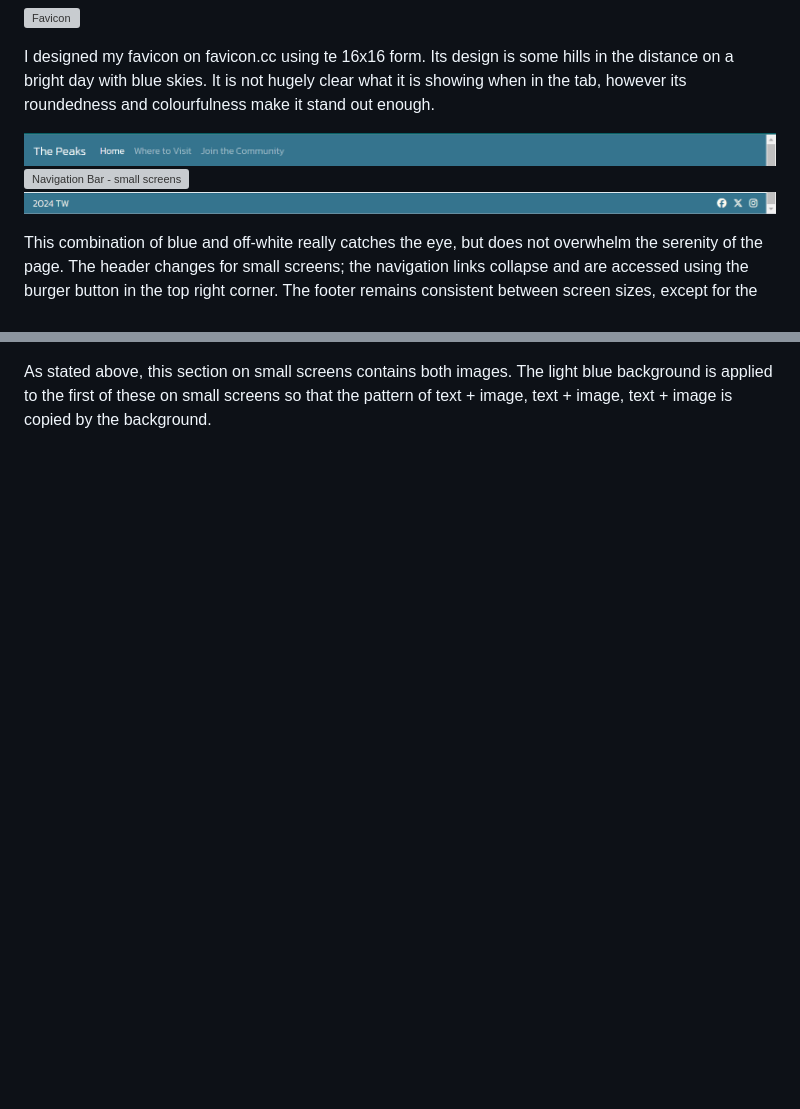
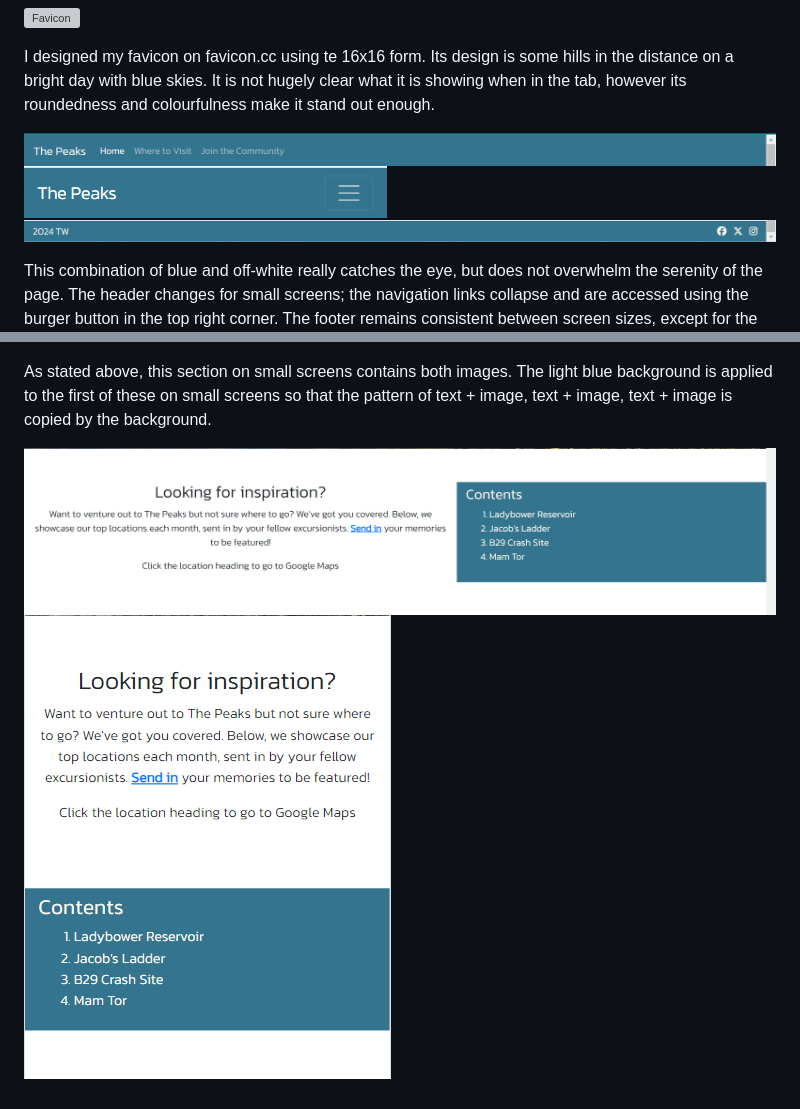
Before and after one commit to tomwiddows/peak-district-pictures, a Markdown page: README.md, 2 parts joined by grey strips. Rendered like a GitHub page; pictures changed too: assets/images/visit-section1-lg.png (added), assets/images/visit-section1-sm.png (added); blank space fills up the shorter version; grey boxes are pictures that could not be loaded.

Commit message:
Added vertical-spacing-sm class to visit.html inroduction. Uploaded screenshots of visit.html first section for different screen sizes

```diff
--- a/README.md
+++ b/README.md
@@ -81,7 +81,7 @@ Font: Kanit. I chose this font due to its clean style. it strikes the midpoint b
 I designed my favicon on favicon.cc using te 16x16 form. Its design is some hills in the distance on a bright day with blue skies. It is not hugely clear what it is showing when in the tab, however its roundedness and colourfulness make it stand out enough.
 
 ![Navigation Bar - medium and larger screen](assets/images/navbar-lg.png)
-![Navigation Bar - small screens](assets/images/image-sm.png)
+![Navigation Bar - small screens](assets/images/navbar-sm.png)
 ![Footer](assets/images/footer.png)
 
 This combination of blue and off-white really catches the eye, but does not overwhelm the serenity of the page. The header changes for small screens; the navigation links collapse and are accessed using the burger button in the top right corner. The footer remains consistent between screen sizes, except for the space in the middle.
@@ -109,2 +109,5 @@ This section is the first display of the light-blue background. On medium and la
 
 As stated above, this section on small screens contains both images. The light blue background is applied to the first of these on small screens so that the pattern of text + image, text + image, text + image is copied by the background.
+
+![Visit page section 1 - medium and large](assets/images/visit-section1-lg.png)
+![Visit page section 1 - small](assets/images/visit-section1-sm.png)
```
Also changed, not shown: other parts of README.md (+7 -7 lines), 2 other files.
